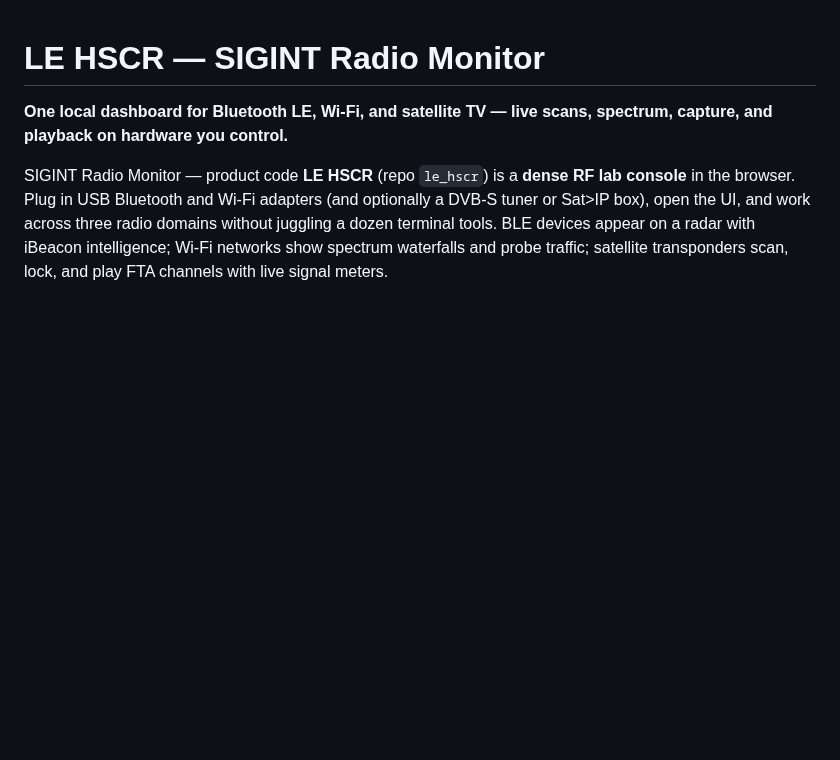
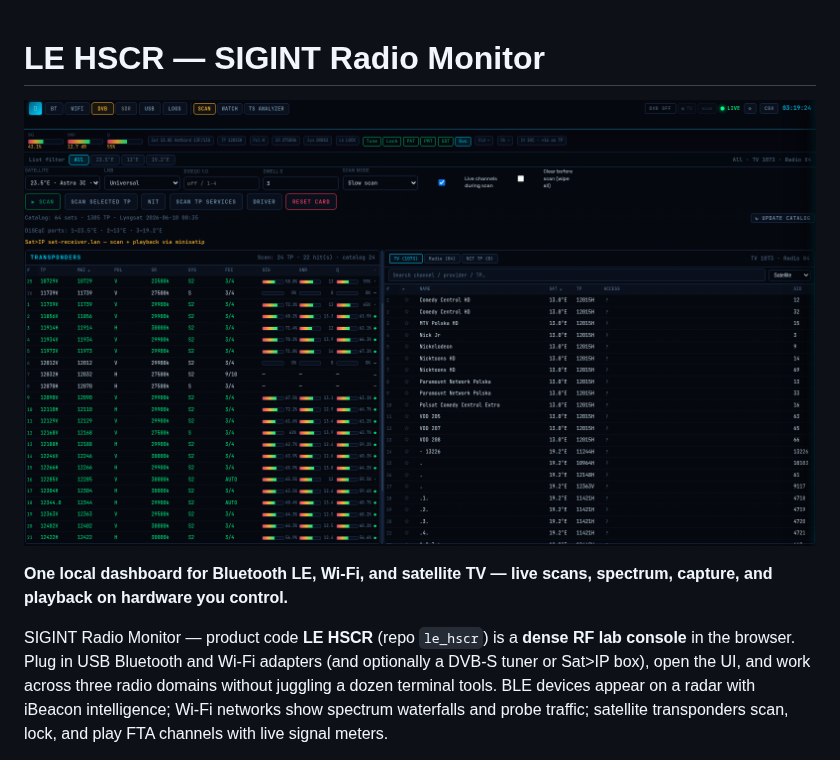
Before and after one commit to logicencoder/le-hscr-overview, a Markdown page: README.md, the part around the change. GitHub-like rendering; pictures changed too: assets/le-hscr.png (added); blank space fills up the shorter version.

Commit message:
Add hero screenshot to README

```diff
--- a/README.md
+++ b/README.md
@@ -1,4 +1,6 @@
 # LE HSCR — SIGINT Radio Monitor
+
+![LE HSCR — DVB-S satellite scan with live transponder and channel tables](assets/le-hscr.png)
 
 **One local dashboard for Bluetooth LE, Wi‑Fi, and satellite TV — live scans, spectrum, capture, and playback on hardware you control.**
 
```
